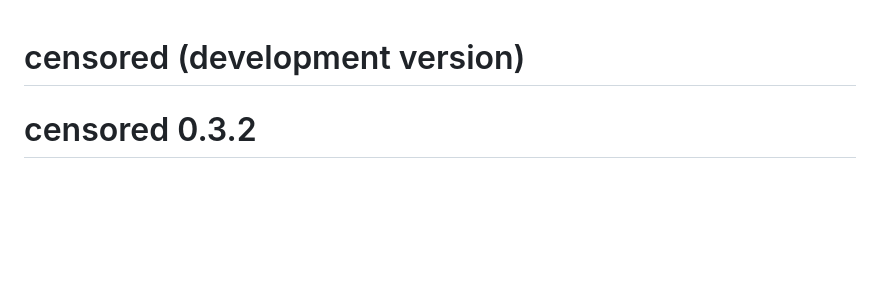
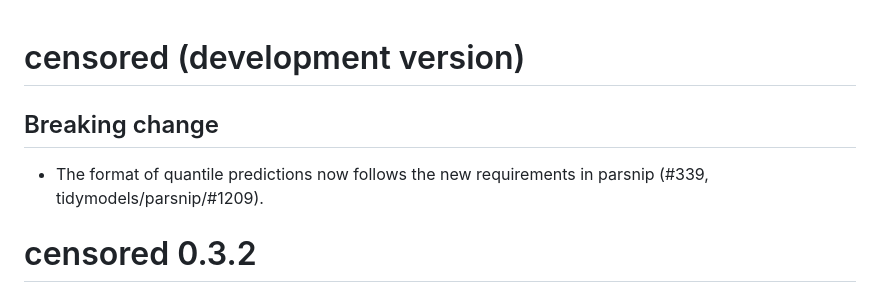
Before and after one commit to tidymodels/censored, a Markdown page: NEWS.md, the part around the change. GitHub-like rendering; blank space fills up the shorter version.

Commit message:
Update NEWS

```diff
--- a/NEWS.md
+++ b/NEWS.md
@@ -1,4 +1,9 @@
 # censored (development version)
+
+## Breaking change
+
+* The format of quantile predictions now follows the new requirements in parsnip (#339, tidymodels/parsnip/#1209).
+
 
 # censored 0.3.2
 
```
